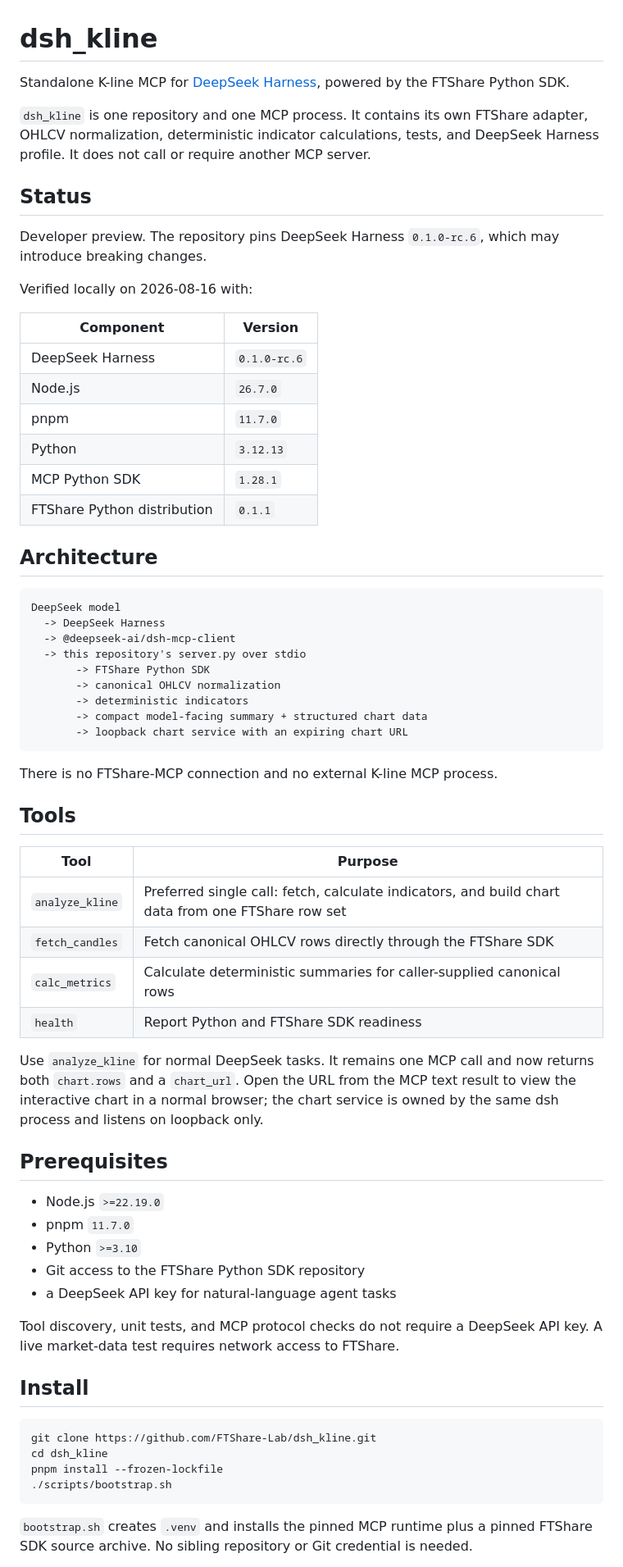
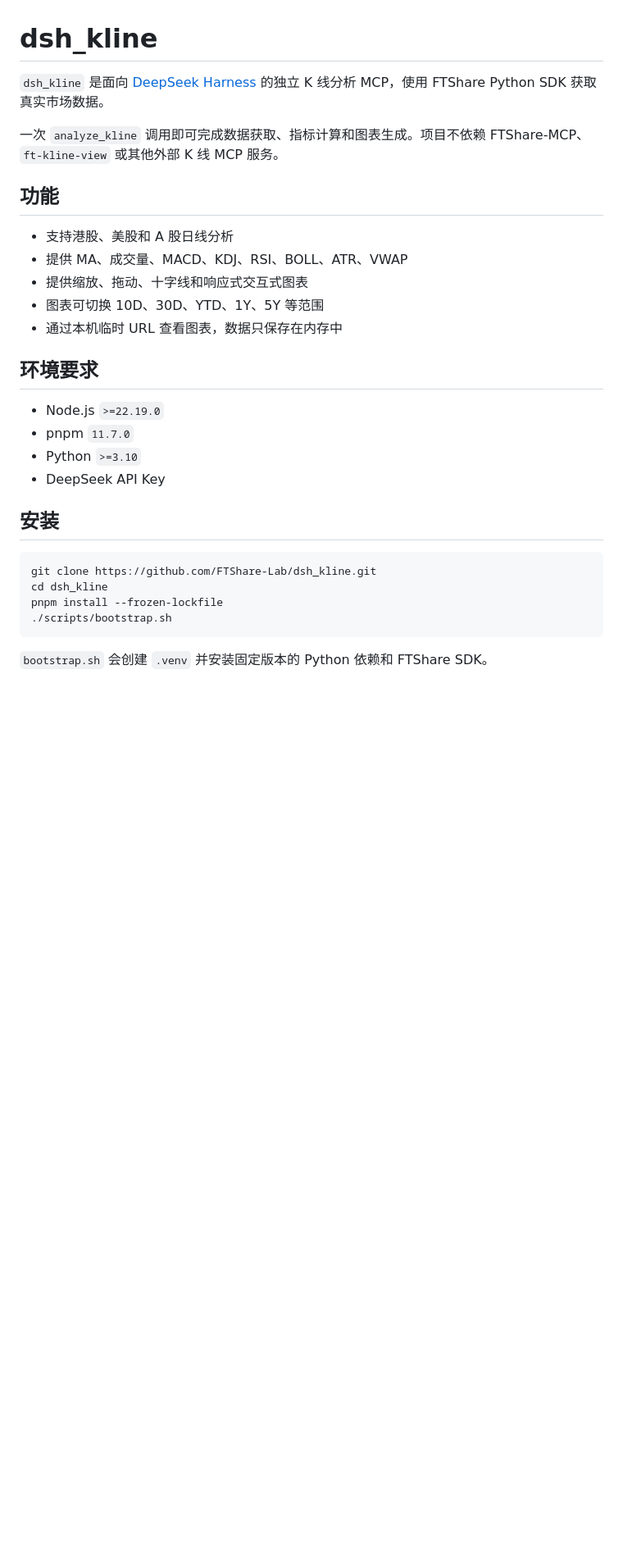
Before and after one commit to FTShare-Lab/dsh_kline, a Markdown page: README.md, the part around one of its changes. Shown at 82% size. GitHub-like rendering; blank space fills up the shorter version.

````diff
--- a/README.md
+++ b/README.md
@@ -1,70 +1,27 @@
 # dsh_kline
 
-Standalone K-line MCP for [DeepSeek Harness](https://github.com/deepseek-ai/deepseek-harness),
-powered by the FTShare Python SDK.
+`dsh_kline` 是面向 [DeepSeek Harness](https://github.com/deepseek-ai/deepseek-harness)
+的独立 K 线分析 MCP，使用 FTShare Python SDK 获取真实市场数据。
 
-`dsh_kline` is one repository and one MCP process. It contains its own FTShare
-adapter, OHLCV normalization, deterministic indicator calculations, tests, and
-DeepSeek Harness profile. It does not call or require another MCP server.
+一次 `analyze_kline` 调用即可完成数据获取、指标计算和图表生成。项目不依赖
+FTShare-MCP、`ft-kline-view` 或其他外部 K 线 MCP 服务。
 
-## Status
+## 功能
 
-Developer preview. The repository pins DeepSeek Harness `0.1.0-rc.6`, which may
-introduce breaking changes.
+- 支持港股、美股和 A 股日线分析
+- 提供 MA、成交量、MACD、KDJ、RSI、BOLL、ATR、VWAP
+- 提供缩放、拖动、十字线和响应式交互式图表
+- 图表可切换 10D、30D、YTD、1Y、5Y 等范围
+- 通过本机临时 URL 查看图表，数据只保存在内存中
 
-Verified locally on 2026-08-16 with:
-
-| Component | Version |
-| --- | --- |
-| DeepSeek Harness | `0.1.0-rc.6` |
-| Node.js | `26.7.0` |
-| pnpm | `11.7.0` |
-| Python | `3.12.13` |
-| MCP Python SDK | `1.28.1` |
-| FTShare Python distribution | `0.1.1` |
-
-## Architecture
-
-```text
-DeepSeek model
-  -> DeepSeek Harness
-  -> @deepseek-ai/dsh-mcp-client
-  -> this repository's server.py over stdio
-       -> FTShare Python SDK
-       -> canonical OHLCV normalization
-       -> deterministic indicators
-       -> compact model-facing summary + structured chart data
-       -> loopback chart service with an expiring chart URL
-```
-
-There is no FTShare-MCP connection and no external K-line MCP process.
-
-## Tools
-
-| Tool | Purpose |
-| --- | --- |
-| `analyze_kline` | Preferred single call: fetch, calculate indicators, and build chart data from one FTShare row set |
-| `fetch_candles` | Fetch canonical OHLCV rows directly through the FTShare SDK |
-| `calc_metrics` | Calculate deterministic summaries for caller-supplied canonical rows |
-| `health` | Report Python and FTShare SDK readiness |
-
-Use `analyze_kline` for normal DeepSeek tasks. It remains one MCP call and now
-returns both `chart.rows` and a `chart_url`. Open the URL from the MCP text
-result to view the interactive chart in a normal browser; the chart service is
-owned by the same dsh process and listens on loopback only.
-
-## Prerequisites
+## 环境要求
 
 - Node.js `>=22.19.0`
 - pnpm `11.7.0`
 - Python `>=3.10`
-- Git access to the FTShare Python SDK repository
-- a DeepSeek API key for natural-language agent tasks
+- DeepSeek API Key
 
-Tool discovery, unit tests, and MCP protocol checks do not require a DeepSeek
-API key. A live market-data test requires network access to FTShare.
-
-## Install
+## 安装
 
 ```bash
 git clone https://github.com/FTShare-Lab/dsh_kline.git
@@ -73,6 +30,5 @@ pnpm install --frozen-lockfile
 ./scripts/bootstrap.sh
 ```
 
-`bootstrap.sh` creates `.venv` and installs the pinned MCP runtime plus a pinned
-FTShare SDK source archive. No sibling repository or Git credential is needed.
+`bootstrap.sh` 会创建 `.venv` 并安装固定版本的 Python 依赖和 FTShare SDK。
 
````
Also changed, not shown: other parts of README.md (+55 -134 lines).
